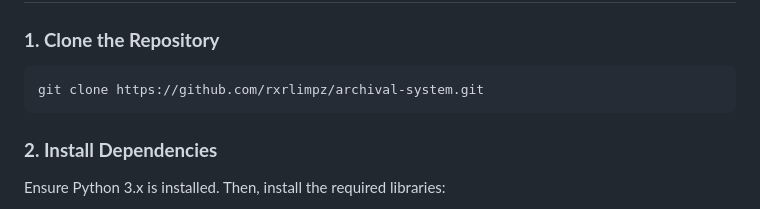
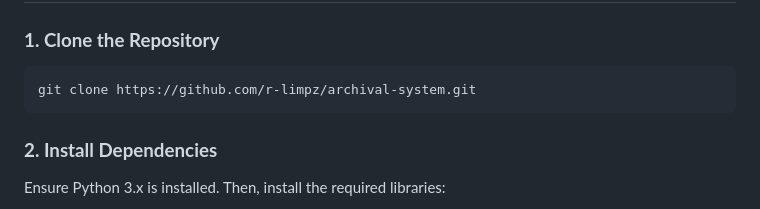
Before and after one commit to r-limpz/archival-system, a Markdown page: README.md, the part around the change. GitHub-like rendering.

````diff
--- a/README.md
+++ b/README.md
@@ -35,7 +35,7 @@ ARDS addresses the limitations of manual record-keeping by providing a secure, e
 
 ### **1. Clone the Repository**
 ```bash
-git clone https://github.com/rxrlimpz/archival-system.git
+git clone https://github.com/r-limpz/archival-system.git
 ```
 
 ### **2. Install Dependencies**
````
